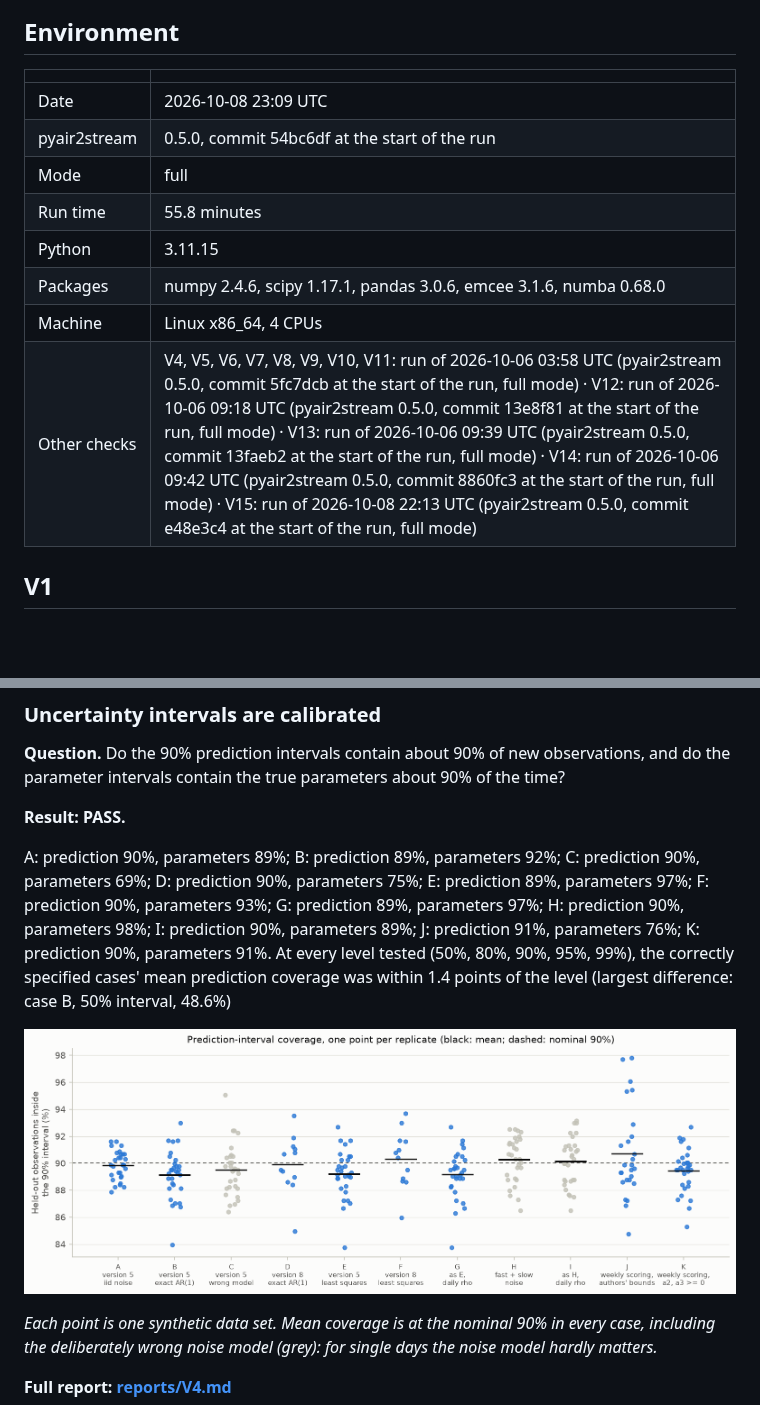
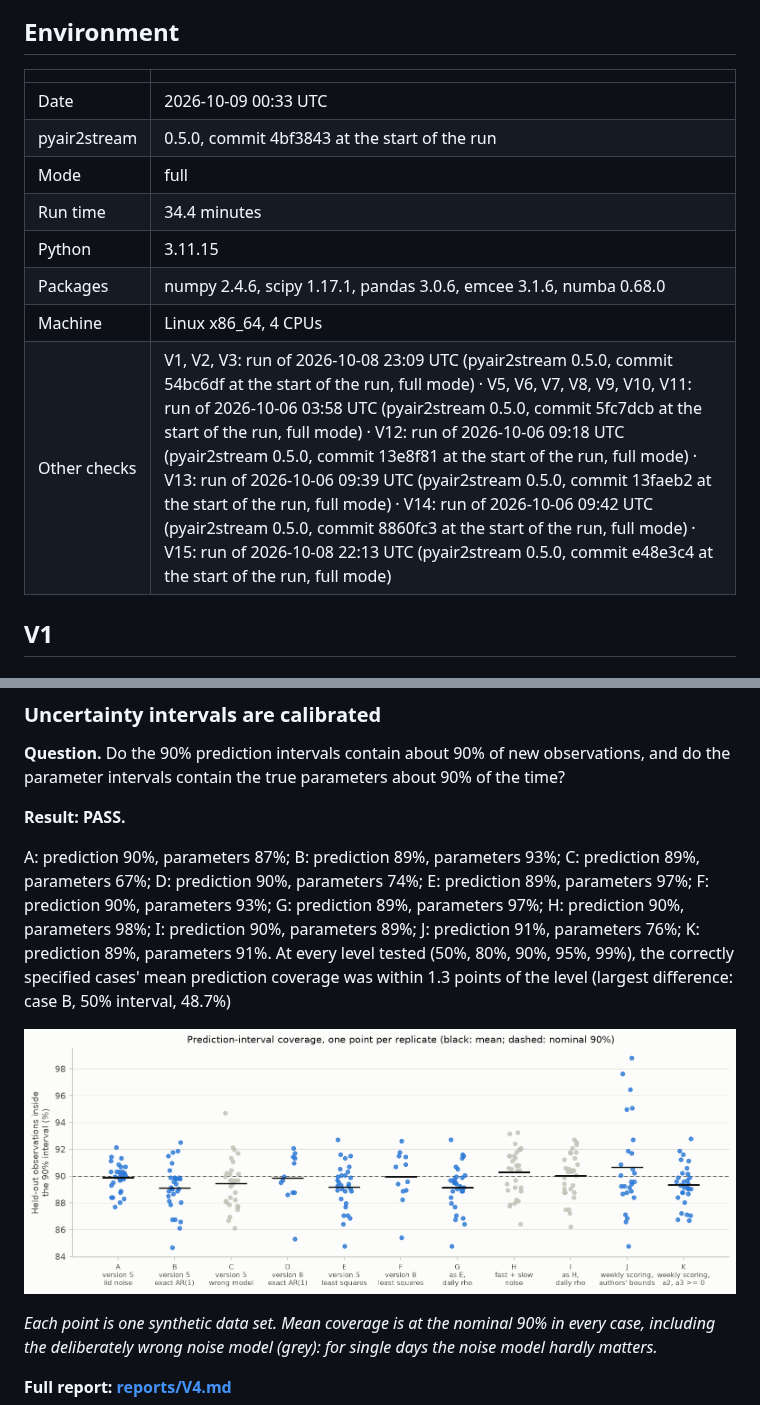
Before and after one commit to LukeAFullard/pyair2stream, a Markdown page: validation/REPORT.md, 2 parts joined by grey strips. GitHub-like rendering; pictures changed too: validation/figures/V4_interval_coverage.png; blank space fills up the shorter version.

```diff
--- a/validation/REPORT.md
+++ b/validation/REPORT.md
@@ -26,14 +26,14 @@ Generated by `validation/run_all.py`. This page summarises each check; its full
 
 | | |
 |---|---|
-| Date | 2026-10-08 23:09 UTC |
-| pyair2stream | 0.5.0, commit 54bc6df at the start of the run |
+| Date | 2026-10-09 00:33 UTC |
+| pyair2stream | 0.5.0, commit 4bf3843 at the start of the run |
 | Mode | full |
-| Run time | 55.8 minutes |
+| Run time | 34.4 minutes |
 | Python | 3.11.15 |
 | Packages | numpy 2.4.6, scipy 1.17.1, pandas 3.0.6, emcee 3.1.6, numba 0.68.0 |
 | Machine | Linux x86_64, 4 CPUs |
-| Other checks | V4, V5, V6, V7, V8, V9, V10, V11: run of 2026-10-06 03:58 UTC (pyair2stream 0.5.0, commit 5fc7dcb at the start of the run, full mode) · V12: run of 2026-10-06 09:18 UTC (pyair2stream 0.5.0, commit 13e8f81 at the start of the run, full mode) · V13: run of 2026-10-06 09:39 UTC (pyair2stream 0.5.0, commit 13faeb2 at the start of the run, full mode) · V14: run of 2026-10-06 09:42 UTC (pyair2stream 0.5.0, commit 8860fc3 at the start of the run, full mode) · V15: run of 2026-10-08 22:13 UTC (pyair2stream 0.5.0, commit e48e3c4 at the start of the run, full mode) |
+| Other checks | V1, V2, V3: run of 2026-10-08 23:09 UTC (pyair2stream 0.5.0, commit 54bc6df at the start of the run, full mode) · V5, V6, V7, V8, V9, V10, V11: run of 2026-10-06 03:58 UTC (pyair2stream 0.5.0, commit 5fc7dcb at the start of the run, full mode) · V12: run of 2026-10-06 09:18 UTC (pyair2stream 0.5.0, commit 13e8f81 at the start of the run, full mode) · V13: run of 2026-10-06 09:39 UTC (pyair2stream 0.5.0, commit 13faeb2 at the start of the run, full mode) · V14: run of 2026-10-06 09:42 UTC (pyair2stream 0.5.0, commit 8860fc3 at the start of the run, full mode) · V15: run of 2026-10-08 22:13 UTC (pyair2stream 0.5.0, commit e48e3c4 at the start of the run, full mode) |
 
 ## V1
 
@@ -96,7 +96,7 @@ Correctly specified cases: prediction error against the truth 0.015-0.038 °C (n
 
 **Result: PASS.**
 
-A: prediction 90%, parameters 89%; B: prediction 89%, parameters 92%; C: prediction 90%, parameters 69%; D: prediction 90%, parameters 75%; E: prediction 89%, parameters 97%; F: prediction 90%, parameters 93%; G: prediction 89%, parameters 97%; H: prediction 90%, parameters 98%; I: prediction 90%, parameters 89%; J: prediction 91%, parameters 76%; K: prediction 90%, parameters 91%. At every level tested (50%, 80%, 90%, 95%, 99%), the correctly specified cases' mean prediction coverage was within 1.4 points of the level (largest difference: case B, 50% interval, 48.6%)
+A: prediction 90%, parameters 87%; B: prediction 89%, parameters 93%; C: prediction 89%, parameters 67%; D: prediction 90%, parameters 74%; E: prediction 89%, parameters 97%; F: prediction 90%, parameters 93%; G: prediction 89%, parameters 97%; H: prediction 90%, parameters 98%; I: prediction 90%, parameters 89%; J: prediction 91%, parameters 76%; K: prediction 89%, parameters 91%. At every level tested (50%, 80%, 90%, 95%, 99%), the correctly specified cases' mean prediction coverage was within 1.3 points of the level (largest difference: case B, 50% interval, 48.7%)
 
 ![Each point is one synthetic data set. Mean coverage is at the nominal 90% in every case, including the deliberately wrong noise model (grey): for single days the noise model hardly matters.](figures/V4_interval_coverage.png)
 
```
Also changed, not shown: validation/reports/V4.md (+63 -63 lines), validation/figures/V4_jackknife.png, validation/figures/V4_levels.png, validation/figures/V4_parameter_coverage.png, validation/figures/V4_rho_timescale.png, 9 other files.
